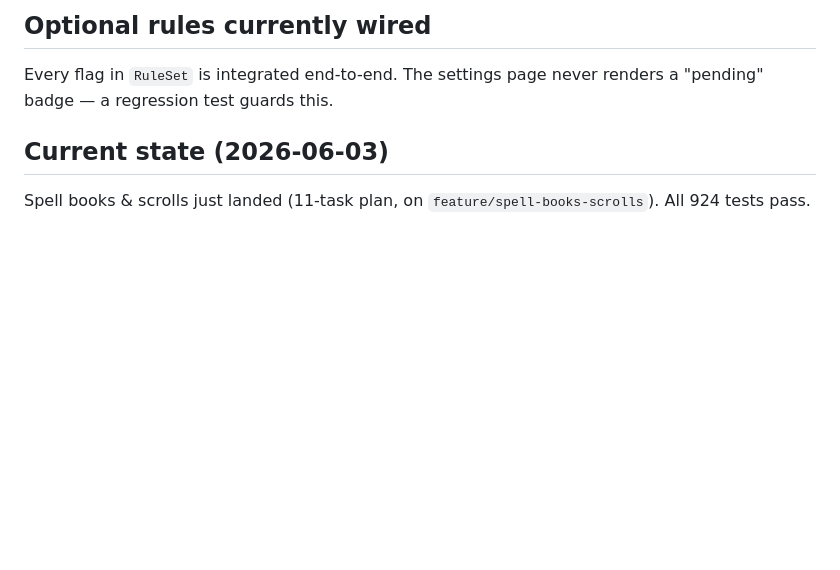
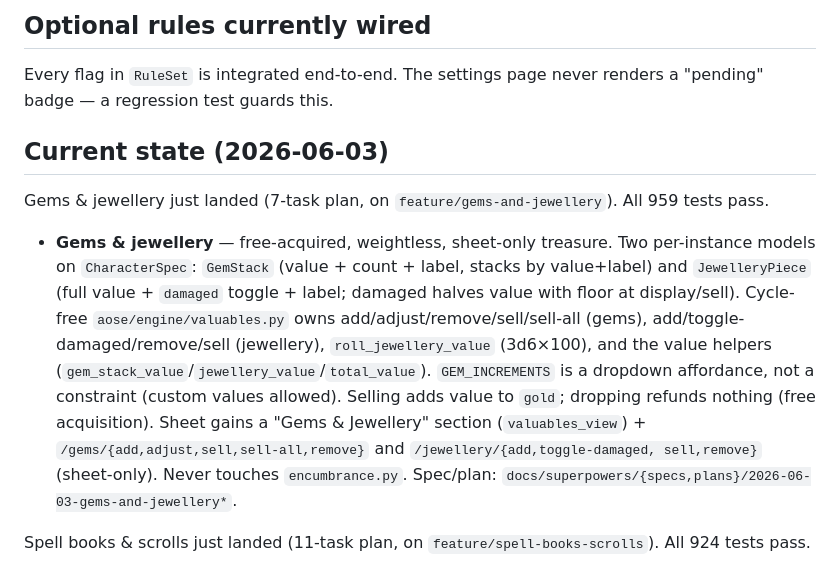
Before and after one commit to PaulWRoberts/aose_character_builder, a Markdown page: CLAUDE.md, the part around the change. Drawn GitHub-style; blank space fills up the shorter version.

Commit message:
docs: note gems & jewellery feature in CLAUDE.md
Co-Authored-By: Claude Sonnet 4.6 <noreply@anthropic.com>

```diff
--- a/CLAUDE.md
+++ b/CLAUDE.md
@@ -62,6 +62,22 @@ Every flag in `RuleSet` is integrated end-to-end. The settings page never
 renders a "pending" badge — a regression test guards this.
 
 ## Current state (2026-06-03)
+
+Gems & jewellery just landed (7-task plan, on `feature/gems-and-jewellery`). All 959 tests pass.
+
+- **Gems & jewellery** — free-acquired, weightless, sheet-only treasure. Two
+  per-instance models on `CharacterSpec`: `GemStack` (value + count + label,
+  stacks by value+label) and `JewelleryPiece` (full value + `damaged` toggle +
+  label; damaged halves value with floor at display/sell). Cycle-free
+  `aose/engine/valuables.py` owns add/adjust/remove/sell/sell-all (gems),
+  add/toggle-damaged/remove/sell (jewellery), `roll_jewellery_value` (3d6×100),
+  and the value helpers (`gem_stack_value`/`jewellery_value`/`total_value`).
+  `GEM_INCREMENTS` is a dropdown affordance, not a constraint (custom values
+  allowed). Selling adds value to `gold`; dropping refunds nothing (free
+  acquisition). Sheet gains a "Gems & Jewellery" section (`valuables_view`) +
+  `/gems/{add,adjust,sell,sell-all,remove}` and `/jewellery/{add,toggle-damaged,
+  sell,remove}` (sheet-only). Never touches `encumbrance.py`. Spec/plan:
+  `docs/superpowers/{specs,plans}/2026-06-03-gems-and-jewellery*`.
 
 Spell books & scrolls just landed (11-task plan, on `feature/spell-books-scrolls`). All 924 tests pass.
 
```
